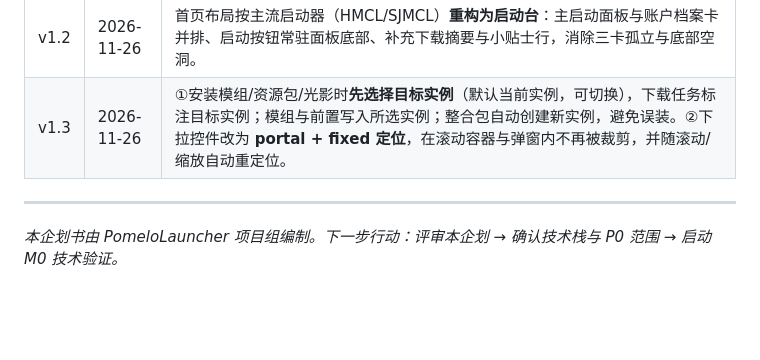
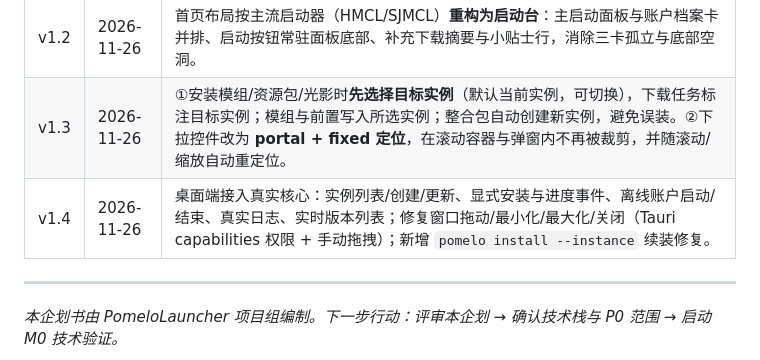
Before and after one commit to youziawa/PomeloLauncher, a Markdown page: docs/项目企划书.md, the part around the change. Rendered like a GitHub page; blank space fills up the shorter version.

```diff
--- a/docs/项目企划书.md
+++ b/docs/项目企划书.md
@@ -740,6 +740,7 @@ PomeloLauncher/
 | v1.1 | 2026-11-26 | 评审反馈落地：①版本/游戏文件下载改为**用户确认发起**（不自动下载）；②玩家档案头像**优先真实头像**（Mojang 纹理链路，失败回退本地）；③资源缩略图**优先官方 LOGO**（Modrinth/CurseForge 图标 + 本地缓存，回退类别图标）；④下拉控件改为 **Pomelo 自定义 Select**；⑤3D 皮肤改用 **skinview3d** 真实骨骼渲染（行走动画、官方皮肤优先、离线程序化皮肤兜底）。DEMO 已同步实现并验证。 |
 | v1.2 | 2026-11-26 | 首页布局按主流启动器（HMCL/SJMCL）**重构为启动台**：主启动面板与账户档案卡并排、启动按钮常驻面板底部、补充下载摘要与小贴士行，消除三卡孤立与底部空洞。 |
 | v1.3 | 2026-11-26 | ①安装模组/资源包/光影时**先选择目标实例**（默认当前实例，可切换），下载任务标注目标实例；模组与前置写入所选实例；整合包自动创建新实例，避免误装。②下拉控件改为 **portal + fixed 定位**，在滚动容器与弹窗内不再被裁剪，并随滚动/缩放自动重定位。 |
+| v1.4 | 2026-11-26 | 桌面端接入真实核心：实例列表/创建/更新、显式安装与进度事件、离线账户启动/结束、真实日志、实时版本列表；修复窗口拖动/最小化/最大化/关闭（Tauri capabilities 权限 + 手动拖拽）；新增 `pomelo install --instance` 续装修复。 |
 
 ---
 
```
Also changed, not shown: README.md (+6 -0 lines), docs/M0-技术验证.md (+27 -1 lines), docs/desktop/game.png (added), docs/desktop/home-real.png (added), docs/desktop/running.png (added), 11 other files.
